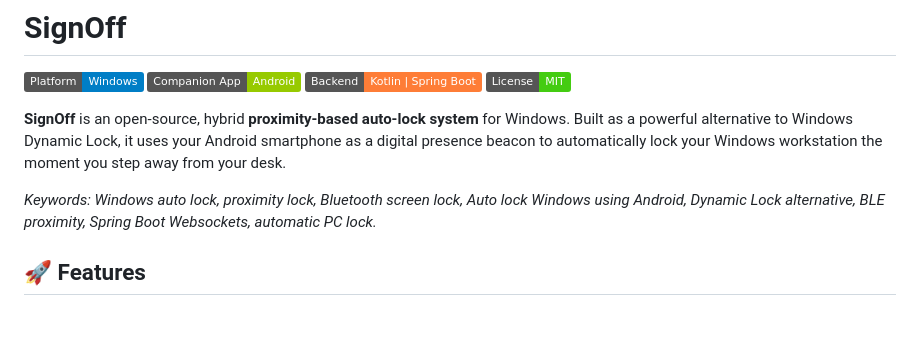
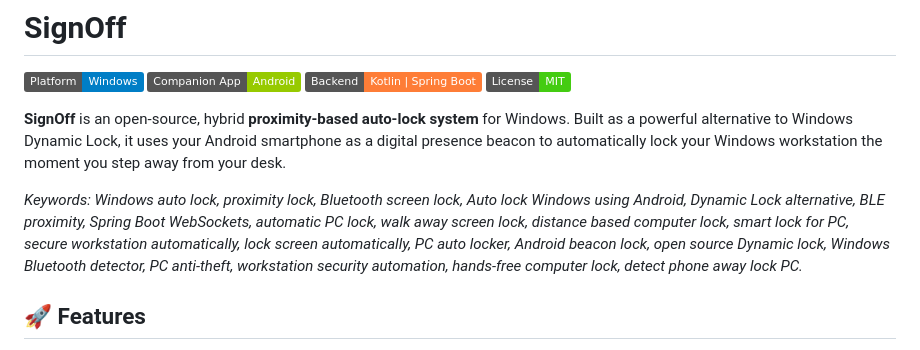
Before and after one commit to cdtankit128/Signoff, a Markdown page: README.md, the part around the change. GitHub-like rendering; badges without logos; blank space fills up the shorter version.

Commit message:
docs: Expand SEO keywords and improve README structure

```diff
--- a/README.md
+++ b/README.md
@@ -4,7 +4,7 @@
 
 **SignOff** is an open-source, hybrid **proximity-based auto-lock system** for Windows. Built as a powerful alternative to Windows Dynamic Lock, it uses your Android smartphone as a digital presence beacon to automatically lock your Windows workstation the moment you step away from your desk.
 
-*Keywords: Windows auto lock, proximity lock, Bluetooth screen lock, Auto lock Windows using Android, Dynamic Lock alternative, BLE proximity, Spring Boot Websockets, automatic PC lock.*
+*Keywords: Windows auto lock, proximity lock, Bluetooth screen lock, Auto lock Windows using Android, Dynamic Lock alternative, BLE proximity, Spring Boot WebSockets, automatic PC lock, walk away screen lock, distance based computer lock, smart lock for PC, secure workstation automatically, lock screen automatically, PC auto locker, Android beacon lock, open source Dynamic lock, Windows Bluetooth detector, PC anti-theft, workstation security automation, hands-free computer lock, detect phone away lock PC.*
 
 ## 🚀 Features
 
```
